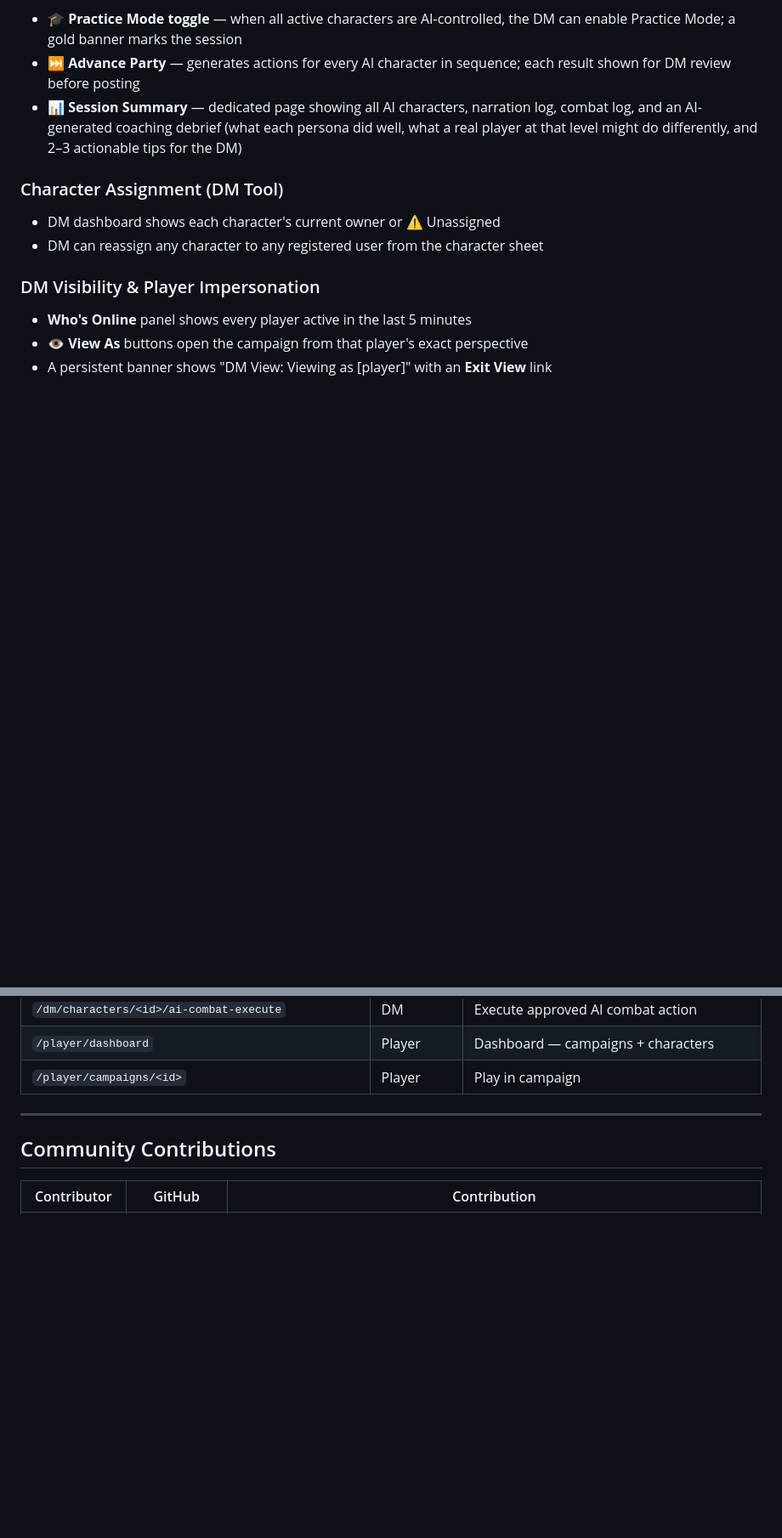
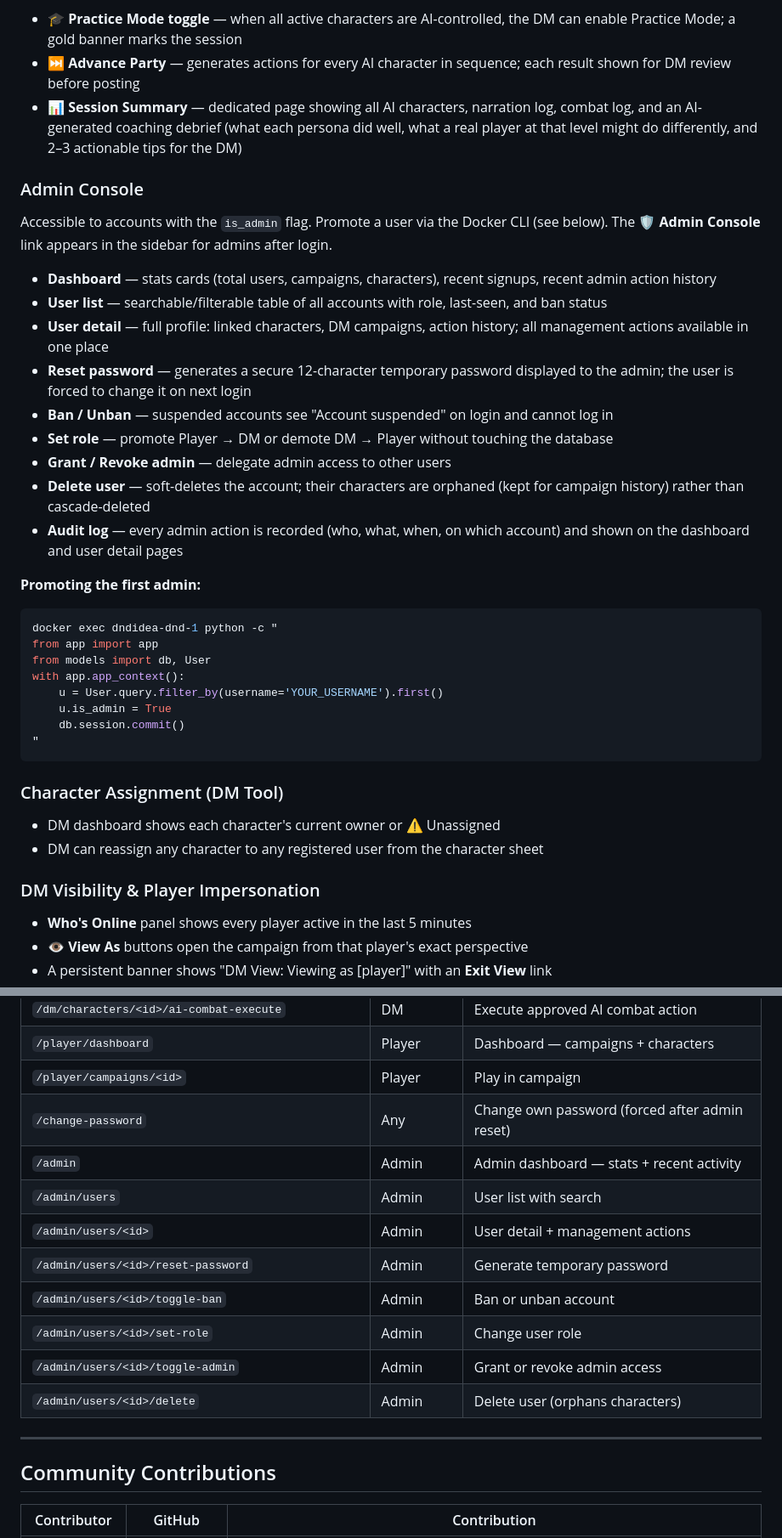
Before and after one commit to NolanWalkerIII/dnd_campaign_tool, a Markdown page: README.md, 2 parts joined by grey strips. Shown at 85% size. Drawn GitHub-style; blank space fills up the shorter version.

Commit message:
Update README through Phase 29 + Admin Console docs
- Add Admin Console feature section with promote-to-admin snippet
- Add admin routes to Key Routes table
- Add change_password.html and admin/ templates to project structure
- Update models.py description to include AdminAuditLog
- Update PLAN.md phase count to 1-29

Co-Authored-By: Claude Sonnet 4.6 <noreply@anthropic.com>

````diff
--- a/README.md
+++ b/README.md
@@ -255,6 +255,32 @@ Requires `XAI_API_KEY`. Enables the DM to assign AI-controlled personas to chara
 - **⏭ Advance Party** — generates actions for every AI character in sequence; each result shown for DM review before posting
 - **📊 Session Summary** — dedicated page showing all AI characters, narration log, combat log, and an AI-generated coaching debrief (what each persona did well, what a real player at that level might do differently, and 2–3 actionable tips for the DM)
 
+### Admin Console
+
+Accessible to accounts with the `is_admin` flag. Promote a user via the Docker CLI (see below). The **🛡 Admin Console** link appears in the sidebar for admins after login.
+
+- **Dashboard** — stats cards (total users, campaigns, characters), recent signups, recent admin action history
+- **User list** — searchable/filterable table of all accounts with role, last-seen, and ban status
+- **User detail** — full profile: linked characters, DM campaigns, action history; all management actions available in one place
+- **Reset password** — generates a secure 12-character temporary password displayed to the admin; the user is forced to change it on next login
+- **Ban / Unban** — suspended accounts see "Account suspended" on login and cannot log in
+- **Set role** — promote Player → DM or demote DM → Player without touching the database
+- **Grant / Revoke admin** — delegate admin access to other users
+- **Delete user** — soft-deletes the account; their characters are orphaned (kept for campaign history) rather than cascade-deleted
+- **Audit log** — every admin action is recorded (who, what, when, on which account) and shown on the dashboard and user detail pages
+
+**Promoting the first admin:**
+```bash
+docker exec dndidea-dnd-1 python -c "
+from app import app
+from models import db, User
+with app.app_context():
+    u = User.query.filter_by(username='YOUR_USERNAME').first()
+    u.is_admin = True
+    db.session.commit()
+"
+```
+
 ### Character Assignment (DM Tool)
 
 - DM dashboard shows each character's current owner or ⚠ Unassigned
@@ -392,6 +423,15 @@ Requires `XAI_API_KEY`. Enables the DM to assign AI-controlled personas to chara
 | `/dm/characters/<id>/ai-combat-execute` | DM | Execute approved AI combat action |
 | `/player/dashboard` | Player | Dashboard — campaigns + characters |
 | `/player/campaigns/<id>` | Player | Play in campaign |
+| `/change-password` | Any | Change own password (forced after admin reset) |
+| `/admin` | Admin | Admin dashboard — stats + recent activity |
+| `/admin/users` | Admin | User list with search |
+| `/admin/users/<id>` | Admin | User detail + management actions |
+| `/admin/users/<id>/reset-password` | Admin | Generate temporary password |
+| `/admin/users/<id>/toggle-ban` | Admin | Ban or unban account |
+| `/admin/users/<id>/set-role` | Admin | Change user role |
+| `/admin/users/<id>/toggle-admin` | Admin | Grant or revoke admin access |
+| `/admin/users/<id>/delete` | Admin | Delete user (orphans characters) |
 
 ---
 
````
Also changed, not shown: other parts of README.md (+7 -2 lines).
